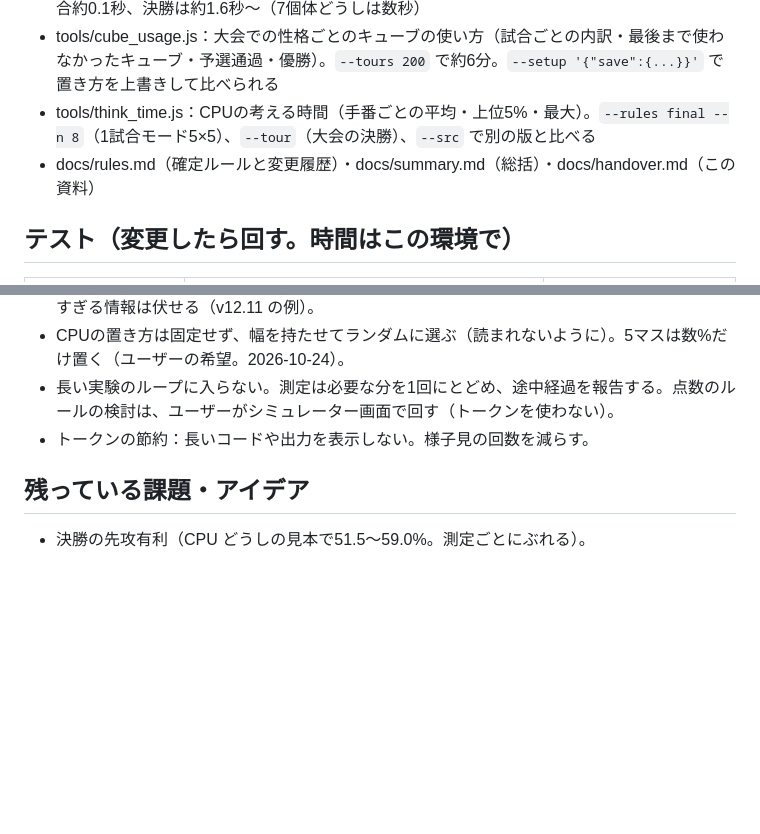
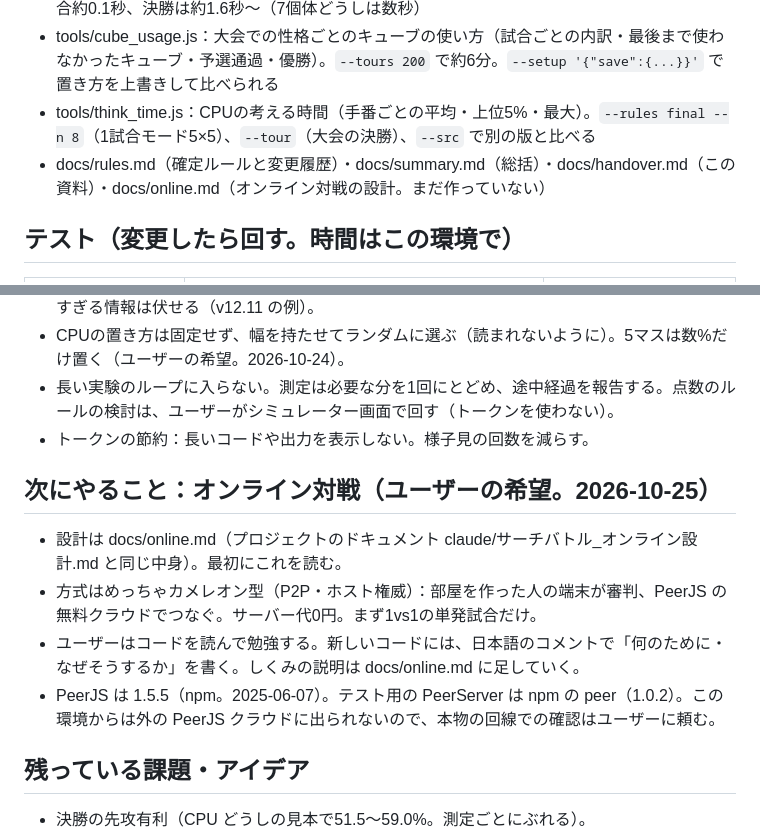
Before and after one commit to Target923/OriginalGameByAI, a Markdown page: searchbattle-dev/docs/handover.md, 2 parts joined by grey strips. Rendered like a GitHub page; blank space fills up the shorter version.

```diff
--- a/searchbattle-dev/docs/handover.md
+++ b/searchbattle-dev/docs/handover.md
@@ -34,7 +34,7 @@
 - tools/comp_duel.js：キューブの組み合わせどうしの対戦（`--ref 2,2,2,3,3 --vs 3,3,4,4`、総当たりは `--rr "a;b;c"`、`@cluster` などで置き方を固定、`--kind final` で5×5）。予選は1試合約0.1秒、決勝は約1.6秒〜（7個体どうしは数秒）
 - tools/cube_usage.js：大会での性格ごとのキューブの使い方（試合ごとの内訳・最後まで使わなかったキューブ・予選通過・優勝）。`--tours 200` で約6分。`--setup '{"save":{...}}'` で置き方を上書きして比べられる
 - tools/think_time.js：CPUの考える時間（手番ごとの平均・上位5%・最大）。`--rules final --n 8`（1試合モード5×5）、`--tour`（大会の決勝）、`--src` で別の版と比べる
-- docs/rules.md（確定ルールと変更履歴）・docs/summary.md（総括）・docs/handover.md（この資料）
+- docs/rules.md（確定ルールと変更履歴）・docs/summary.md（総括）・docs/handover.md（この資料）・docs/online.md（オンライン対戦の設計。まだ作っていない）
 
 ## テスト（変更したら回す。時間はこの環境で）
 | 何を確かめる | コマンド | 時間 |
@@ -63,6 +63,12 @@ CPU の動きを変えたら見本を作り直す：`node tools/sim.js sample --
 - 長い実験のループに入らない。測定は必要な分を1回にとどめ、途中経過を報告する。点数のルールの検討は、ユーザーがシミュレーター画面で回す（トークンを使わない）。
 - トークンの節約：長いコードや出力を表示しない。様子見の回数を減らす。
 
+## 次にやること：オンライン対戦（ユーザーの希望。2026-10-25）
+- 設計は docs/online.md（プロジェクトのドキュメント claude/サーチバトル_オンライン設計.md と同じ中身）。最初にこれを読む。
+- 方式はめっちゃカメレオン型（P2P・ホスト権威）：部屋を作った人の端末が審判、PeerJS の無料クラウドでつなぐ。サーバー代0円。まず1vs1の単発試合だけ。
+- ユーザーはコードを読んで勉強する。新しいコードには、日本語のコメントで「何のために・なぜそうするか」を書く。しくみの説明は docs/online.md に足していく。
+- PeerJS は 1.5.5（npm。2025-06-07）。テスト用の PeerServer は npm の peer（1.0.2）。この環境からは外の PeerJS クラウドに出られないので、本物の回線での確認はユーザーに頼む。
+
 ## 残っている課題・アイデア
 - 決勝の先攻有利（CPU どうしの見本で51.5〜59.0%。測定ごとにぶれる）。
 - 性格の強さの差（見本 v12.14：標準29.0%・温存型28.2%・堅実型26.9%・浪費型25.2%・物量型14.9%。見本ごとに±4〜8%ぶれ、v12.13の見本では温存型35.9%・標準20.5%）。物量型がいつも弱め。案：標準・浪費型・堅実型も決勝に4マスを1つ残す、など（ユーザーと相談）。
```
Also changed, not shown: searchbattle-dev/docs/online.md (added, +122 -0 lines).
